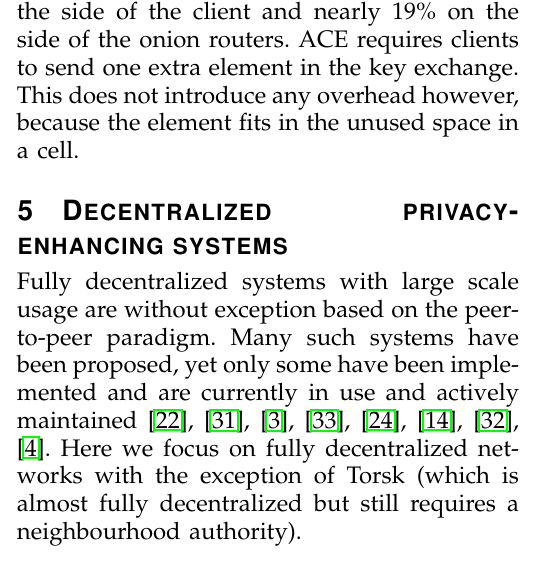
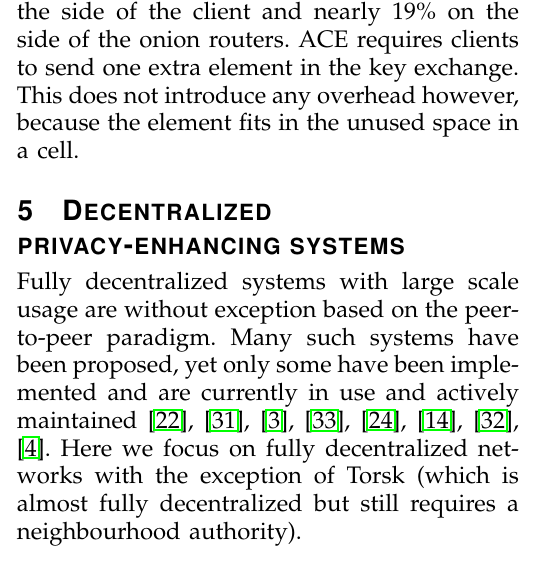
Before and after one commit to rjagerman/ANON, a LaTeX paper (paper.tex): part of one column of page 8 of 14, cut so that both start at the same text. Compiled offline with pdfLaTeX.

Commit message:
Prevent cutoff in section title on the hyphen in 'privacy-enhancing'

```diff
--- a/paper.tex
+++ b/paper.tex
@@ -238,7 +238,7 @@
 
 		Tor currently uses an interactive forward-secret key-exchange protocol called the Tor Authentication Protocol (TAP) \cite{backes2012ace}. This protocol uses telescoping, which means that the initiator negotiates session keys with each successive hop in the circuit. There are several proposals for more efficient key exchange methods. One of them is ACE, an one-way authenticated key exchange protocol. The authors of this methods claim to have a 46\% efficiency improvement on the side of the client and nearly 19\% on the side of the onion routers. ACE requires clients to send one extra element in the key exchange. This does not introduce any overhead however, because the element fits in the unused space in a cell.
 
-\section{Decentralized privacy-enhancing systems}
+\section{Decentralized \mbox{privacy-enhancing} systems}
 	\label{sec:decentralized}
 
 	Fully decentralized systems with large scale usage are without exception based on the peer-to-peer paradigm. Many such systems have been proposed, yet only some have been implemented and are currently in use and actively maintained \cite{mislove2004ap3, rennhard2002introducing, panchenko2006nisan, rowstron2001pastry, nambiar2006salsa, freedman2002tarzan, ripeanu2001peer, androutsellis2004survey}. Here we focus on fully decentralized networks with the exception of Torsk (which is almost fully decentralized but still requires a neighbourhood authority).
```
